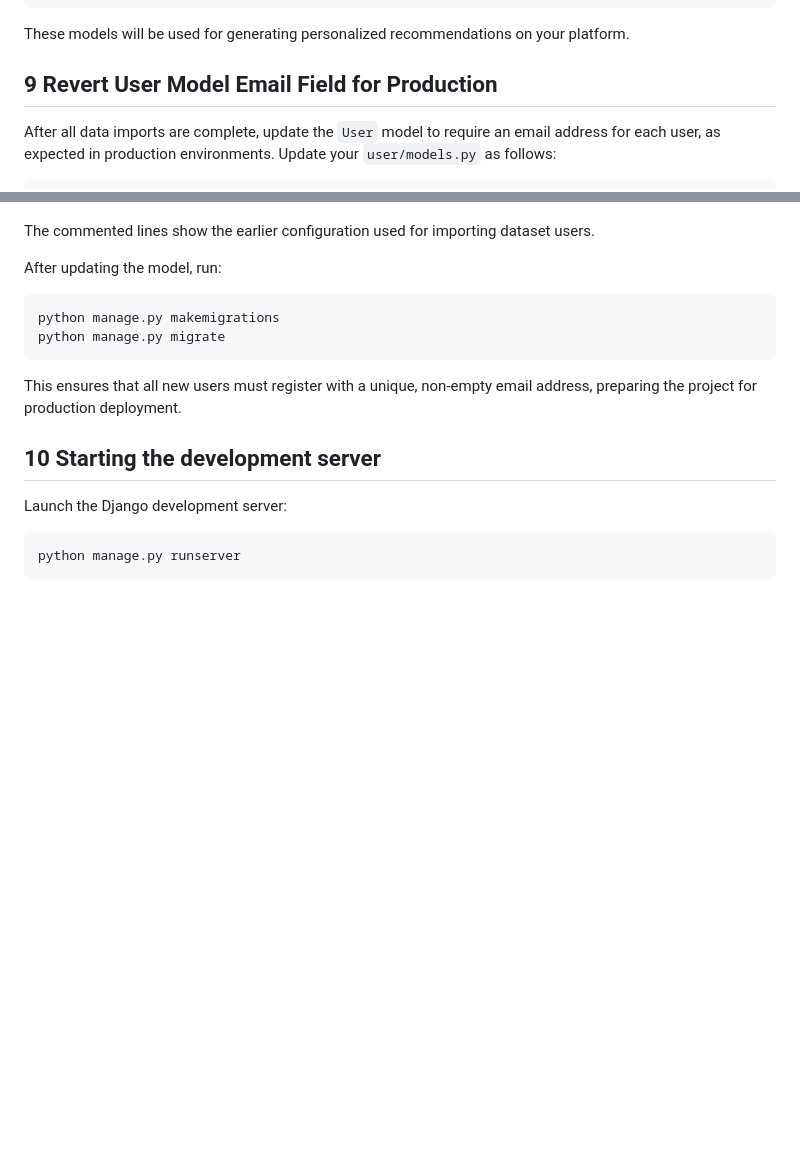
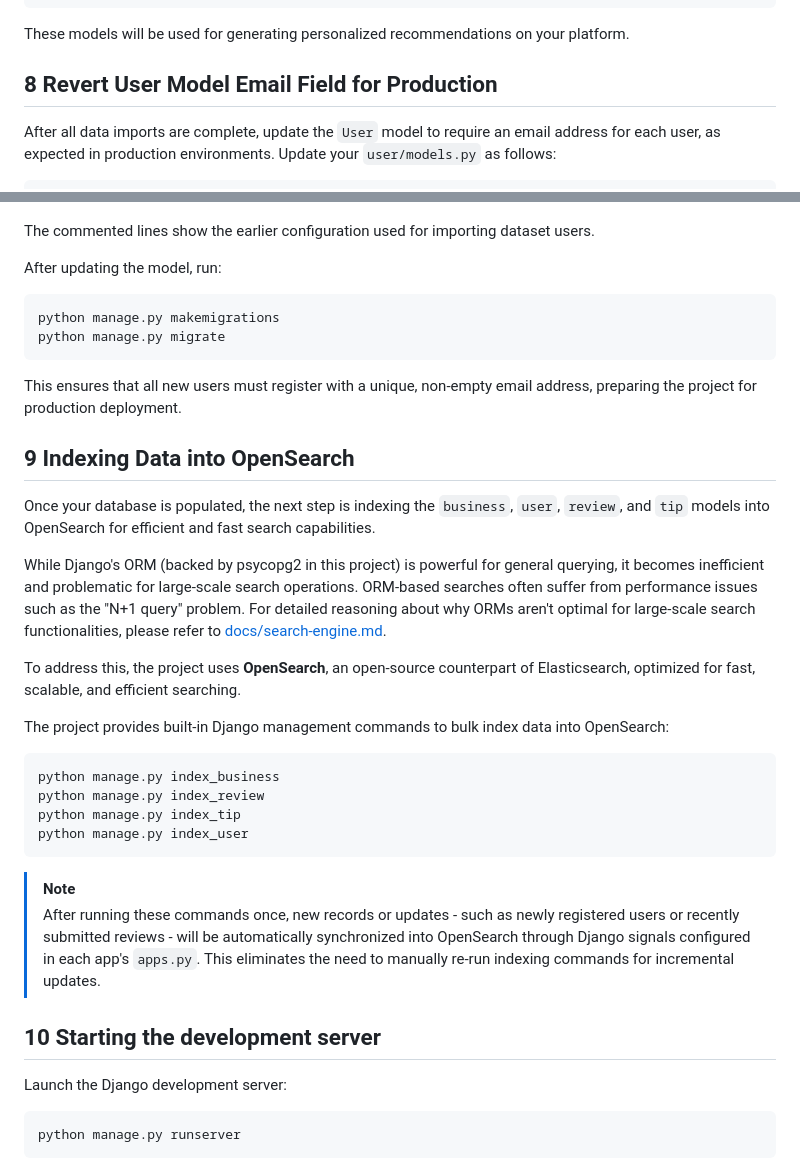
Before and after one commit to WilliamOdinson/Gastronome, a Markdown page: docs/setup.md, 2 parts joined by grey strips. GitHub-like rendering; blank space fills up the shorter version.

Commit message:
docs(search): revise setup instructions for indexing
update setup doc with indexing instructions
add search-engine doc to document limitations of ORM-based search

````diff
--- a/docs/setup.md
+++ b/docs/setup.md
@@ -187,7 +187,7 @@ python manage.py train_ensemble --state PA
 
 These models will be used for generating personalized recommendations on your platform.
 
-## 9  Revert User Model Email Field for Production
+## 8  Revert User Model Email Field for Production
 
 After all data imports are complete, update the `User` model to require an email address for each user, as expected in production environments. Update your `user/models.py` as follows:
 
@@ -217,6 +217,27 @@ python manage.py migrate
 
 This ensures that all new users must register with a unique, non-empty email address, preparing the project for production deployment.
 
+## 9  Indexing Data into OpenSearch
+
+Once your database is populated, the next step is indexing the `business`, `user`, `review`, and `tip` models into OpenSearch for efficient and fast search capabilities.
+
+While Django's ORM (backed by psycopg2 in this project) is powerful for general querying, it becomes inefficient and problematic for large-scale search operations. ORM-based searches often suffer from performance issues such as the "N+1 query" problem. For detailed reasoning about why ORMs aren't optimal for large-scale search functionalities, please refer to [docs/search-engine.md](https://github.com/WilliamOdinson/Gastronome/blob/main/docs/search-engine.md).
+
+To address this, the project uses **OpenSearch**, an open-source counterpart of Elasticsearch, optimized for fast, scalable, and efficient searching.
+
+The project provides built-in Django management commands to bulk index data into OpenSearch:
+
+```bash
+python manage.py index_business
+python manage.py index_review
+python manage.py index_tip
+python manage.py index_user
+```
+
+> [!NOTE]
+>
+> After running these commands once, new records or updates - such as newly registered users or recently submitted reviews - will be automatically synchronized into OpenSearch through Django signals configured in each app's `apps.py`. This eliminates the need to manually re-run indexing commands for incremental updates.
+
 ## 10  Starting the development server
 
 Launch the Django development server:
````
Also changed, not shown: README.md (+2 -2 lines), docs/search-engine.md (added, +59 -0 lines).
